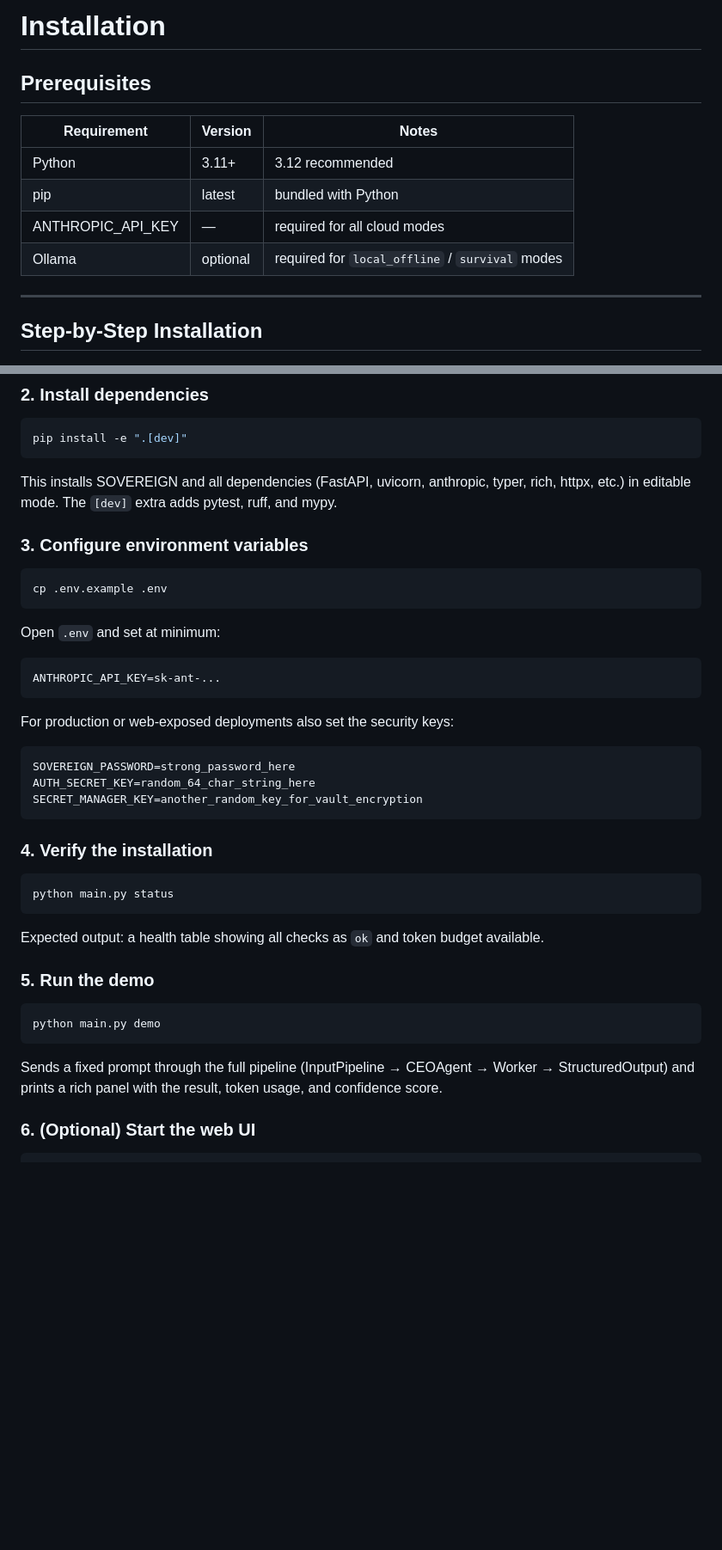
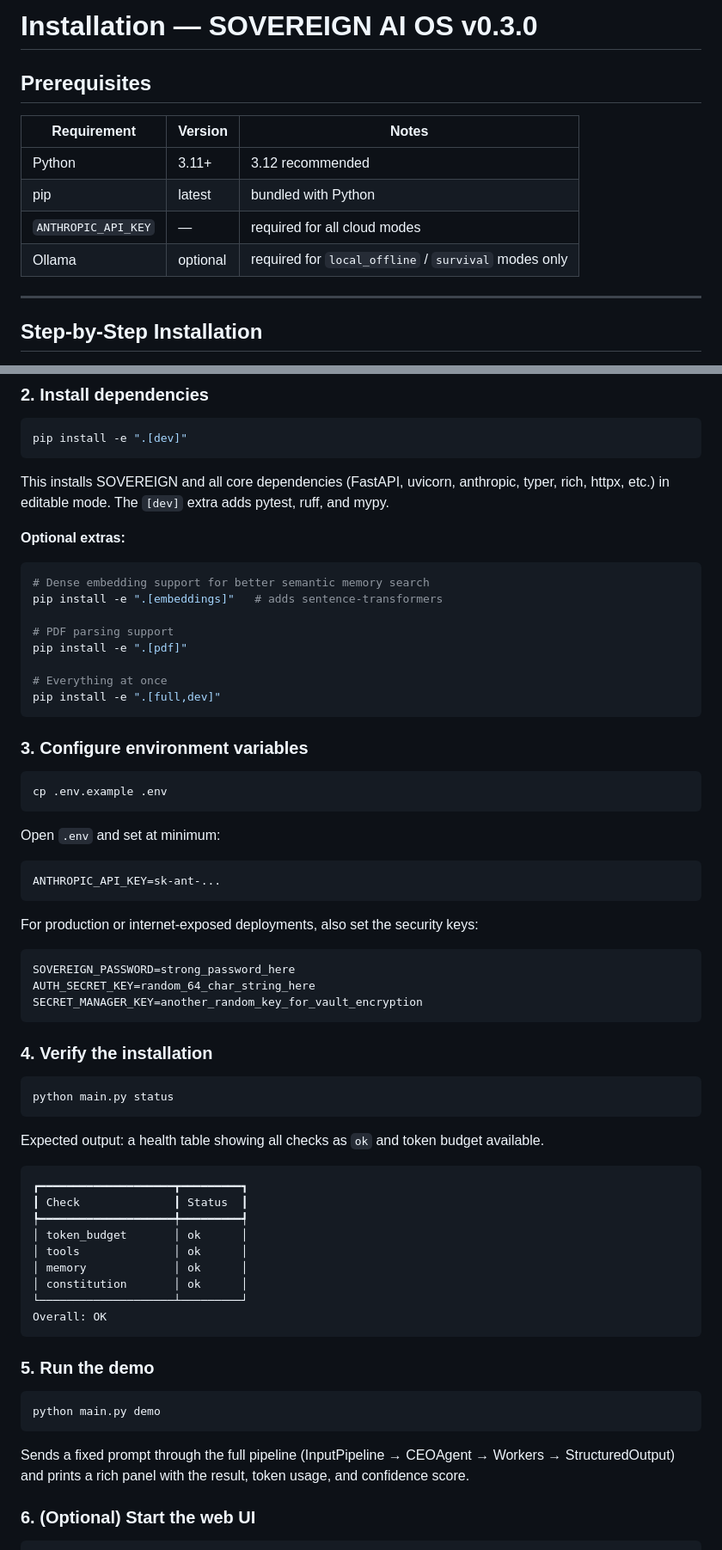
Before and after one commit to gioeletola/MY-MARSEV, a Markdown page: docs/getting-started/installation.md, 2 parts joined by grey strips. Shown at 86% size. GitHub-like rendering; blank space fills up the shorter version.

````diff
--- a/docs/getting-started/installation.md
+++ b/docs/getting-started/installation.md
@@ -1,4 +1,4 @@
-# Installation
+# Installation — SOVEREIGN AI OS v0.3.0
 
 ## Prerequisites
 
@@ -6,8 +6,8 @@
 |---|---|---|
 | Python | 3.11+ | 3.12 recommended |
 | pip | latest | bundled with Python |
-| ANTHROPIC_API_KEY | — | required for all cloud modes |
-| Ollama | optional | required for `local_offline` / `survival` modes |
+| `ANTHROPIC_API_KEY` | — | required for all cloud modes |
+| Ollama | optional | required for `local_offline` / `survival` modes only |
 
 ---
 
@@ -26,7 +26,20 @@ cd MY-MARSEV
 pip install -e ".[dev]"
 ```
 
-This installs SOVEREIGN and all dependencies (FastAPI, uvicorn, anthropic, typer, rich, httpx, etc.) in editable mode. The `[dev]` extra adds pytest, ruff, and mypy.
+This installs SOVEREIGN and all core dependencies (FastAPI, uvicorn, anthropic, typer, rich, httpx, etc.) in editable mode. The `[dev]` extra adds pytest, ruff, and mypy.
+
+**Optional extras:**
+
+```bash
+# Dense embedding support for better semantic memory search
+pip install -e ".[embeddings]"   # adds sentence-transformers
+
+# PDF parsing support
+pip install -e ".[pdf]"
+
+# Everything at once
+pip install -e ".[full,dev]"
+```
 
 ### 3. Configure environment variables
 
@@ -40,7 +53,7 @@ Open `.env` and set at minimum:
 ANTHROPIC_API_KEY=sk-ant-...
 ```
 
-For production or web-exposed deployments also set the security keys:
+For production or internet-exposed deployments, also set the security keys:
 
 ```env
 SOVEREIGN_PASSWORD=strong_password_here
@@ -56,13 +69,25 @@ python main.py status
 
 Expected output: a health table showing all checks as `ok` and token budget available.
 
+```
+┏━━━━━━━━━━━━━━━━━━━━┳━━━━━━━━━┓
+┃ Check              ┃ Status  ┃
+┡━━━━━━━━━━━━━━━━━━━━╇━━━━━━━━━┩
+│ token_budget       │ ok      │
+│ tools              │ ok      │
+│ memory             │ ok      │
+│ constitution       │ ok      │
+└────────────────────┴─────────┘
+Overall: OK
+```
+
 ### 5. Run the demo
 
 ```bash
 python main.py demo
 ```
 
-Sends a fixed prompt through the full pipeline (InputPipeline → CEOAgent → Worker → StructuredOutput) and prints a rich panel with the result, token usage, and confidence score.
+Sends a fixed prompt through the full pipeline (InputPipeline → CEOAgent → Workers → StructuredOutput) and prints a rich panel with the result, token usage, and confidence score.
 
 ### 6. (Optional) Start the web UI
 
````
Also changed, not shown: other parts of docs/getting-started/installation.md (+56 -23 lines), docs/getting-started/quickstart.md (+80 -31 lines).
